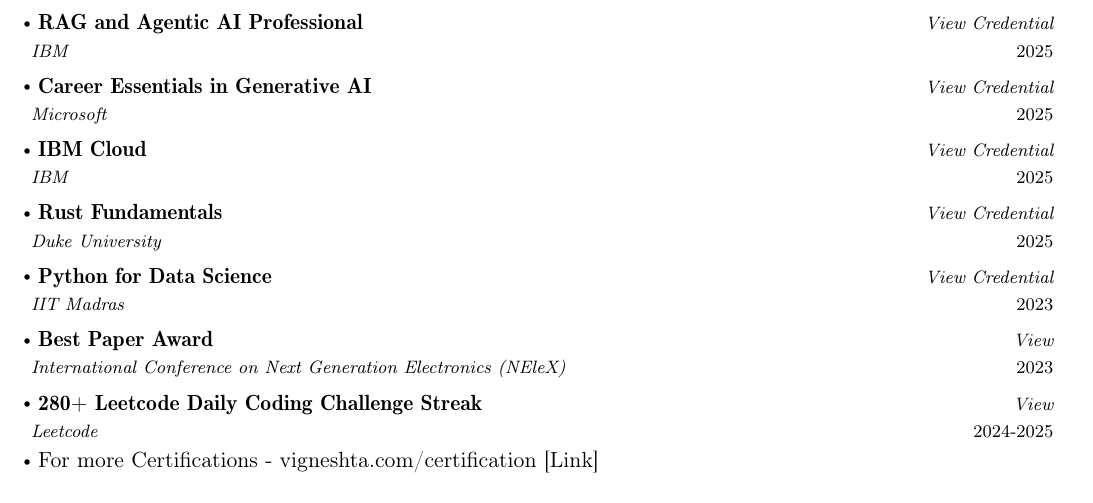
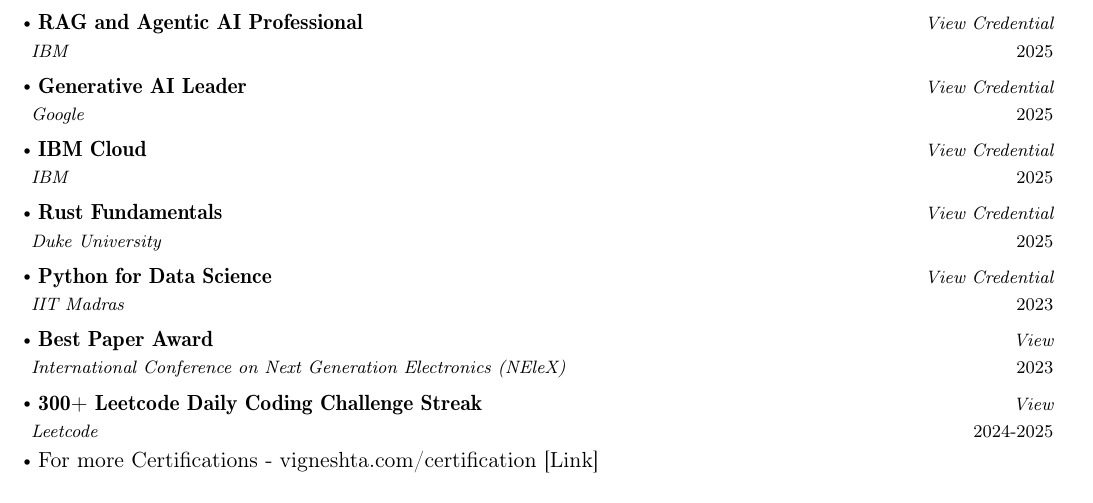
Before and after one commit to tavignesh/resume-latex, a LaTeX document (main.tex): part of page 2 of 2, cut so that both start at the same text. Compiled offline with pdfLaTeX.

Commit message:
Update main.tex

```diff
--- a/main.tex
+++ b/main.tex
@@ -305,8 +305,8 @@
       {\href{https://vigneshta.com/certification/rag-agentic}{ RAG and Agentic AI Professional}}{2025}
       {IBM}{\href{https://vigneshta.com/certification/rag-agentic}{View Credential}}
     \resumeSubheading
-      {\href{https://vigneshta.com/certification/genai-microsoft}{ Career Essentials in Generative AI}}{2025}
-      {Microsoft}{\href{https://vigneshta.com/certification/genai-microsoft}{View Credential}}
+      {\href{https://vigneshta.com/certification/genai-leader}{ Generative AI Leader}}{2025}
+      {Google}{\href{https://vigneshta.com/certification/genai-leader}{View Credential}}
     \resumeSubheading
       {\href{https://vigneshta.com/certification/ibm-cloud}{ IBM Cloud}}{2025}
       {IBM}{\href{https://vigneshta.com/certification/ibm-cloud}{View Credential}}
@@ -320,7 +320,7 @@
       {\href{https://vigneshta.com/publications/smart-street}{ Best Paper Award}}{2023}
       {International Conference on Next Generation Electronics (NEleX)}{\href{https://vigneshta.com/publications/smart-street}{View}}
     \resumeSubheading
-      {\href{https://vigneshta.com/certification}{ 280+ Leetcode Daily Coding Challenge Streak}}{2024-2025}
+      {\href{https://vigneshta.com/certification}{ 300+ Leetcode Daily Coding Challenge Streak}}{2024-2025}
       {Leetcode}{\href{https://vigneshta.com/certification/leetcode-streak}{View}}
     \item \href{https://vigneshta.com/certification}{ For more Certifications - vigneshta.com/certification [Link]}
   \resumeSubHeadingListEnd
```
